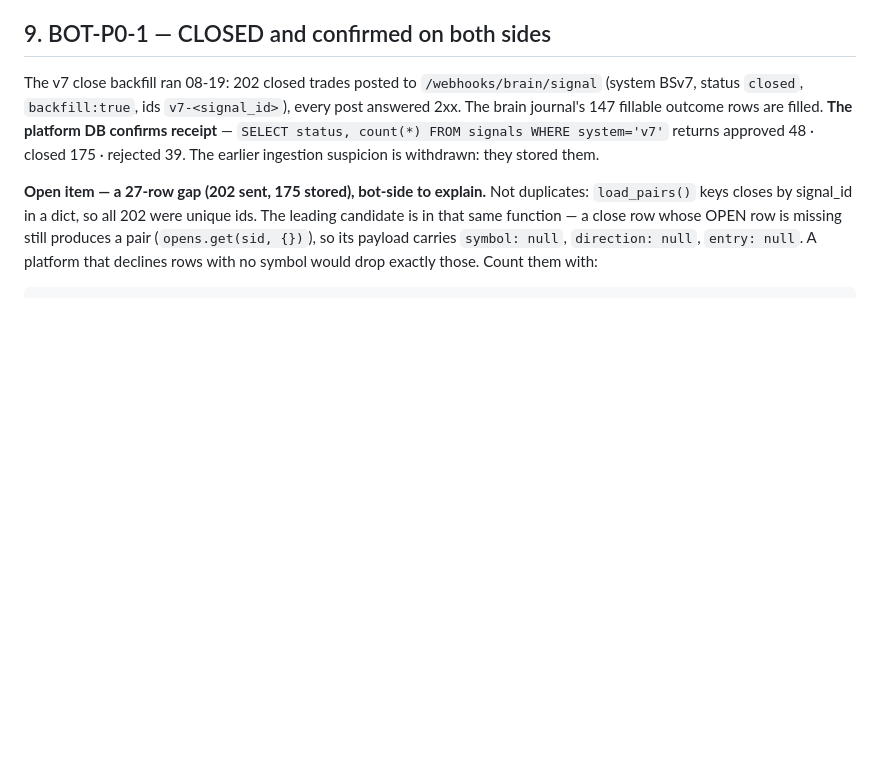
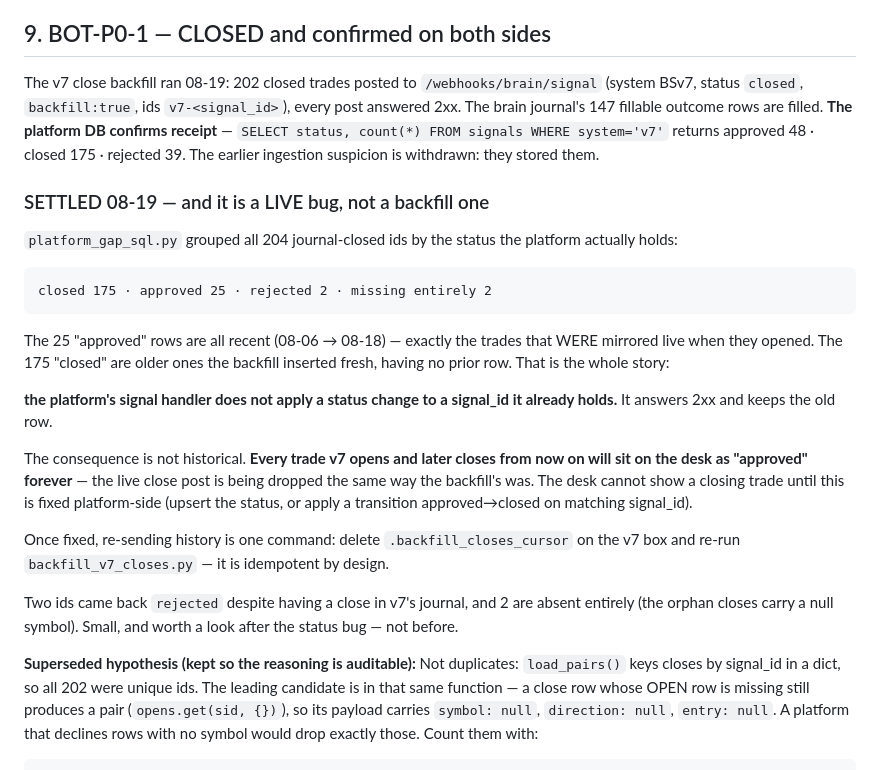
Before and after one commit to sabuj14eu/brother_sniper_v7, a Markdown page: docs/TRADE_DESK_LIVE_MGMT_WORK_ORDER.md, the part around the change. Drawn GitHub-style; blank space fills up the shorter version.

Commit message:
the missing closes are a LIVE platform bug, not a backfill gap
Measured, not guessed: of 204 journal-closed ids the platform holds 175 as
closed, 25 as approved, 2 rejected, 2 absent. The 25 approved are all recent
trades that were mirrored live at open; the 175 closed are older ones with no
prior row. So the handler answers 2xx but never applies a status change to a
signal_id it already has — which means every future v7 trade will sit on the
desk as 'approved' after it closes. Platform-side fix; re-sending history is
then one deleted cursor away.

My first hypothesis (orphan closes) explained 9 of 27 and is kept in the doc,
marked superseded, so the reasoning stays auditable.

Co-Authored-By: Claude Opus 5 <noreply@anthropic.com>
Claude-Session: https://claude.ai/code/session_01VSCLt47zDABqAyC7nHq1CK

```diff
--- a/docs/TRADE_DESK_LIVE_MGMT_WORK_ORDER.md
+++ b/docs/TRADE_DESK_LIVE_MGMT_WORK_ORDER.md
@@ -174,7 +174,35 @@ status, count(*) FROM signals WHERE system='v7'` returns approved 48 ·
 closed 175 · rejected 39. The earlier ingestion suspicion is withdrawn:
 they stored them.
 
-**Open item — a 27-row gap (202 sent, 175 stored), bot-side to explain.**
+### SETTLED 08-19 — and it is a LIVE bug, not a backfill one
+
+`platform_gap_sql.py` grouped all 204 journal-closed ids by the status the
+platform actually holds:
+
+    closed 175 · approved 25 · rejected 2 · missing entirely 2
+
+The 25 "approved" rows are all recent (08-06 → 08-18) — exactly the trades
+that WERE mirrored live when they opened. The 175 "closed" are older ones the
+backfill inserted fresh, having no prior row. That is the whole story:
+
+**the platform's signal handler does not apply a status change to a
+signal_id it already holds.** It answers 2xx and keeps the old row.
+
+The consequence is not historical. **Every trade v7 opens and later closes
+from now on will sit on the desk as "approved" forever** — the live close
+post is being dropped the same way the backfill's was. The desk cannot show a
+closing trade until this is fixed platform-side (upsert the status, or apply a
+transition approved→closed on matching signal_id).
+
+Once fixed, re-sending history is one command: delete
+`.backfill_closes_cursor` on the v7 box and re-run `backfill_v7_closes.py` —
+it is idempotent by design.
+
+Two ids came back `rejected` despite having a close in v7's journal, and 2 are
+absent entirely (the orphan closes carry a null symbol). Small, and worth a
+look after the status bug — not before.
+
+**Superseded hypothesis (kept so the reasoning is auditable):**
 Not duplicates: `load_pairs()` keys closes by signal_id in a dict, so all 202
 were unique ids. The leading candidate is in that same function — a close row
 whose OPEN row is missing still produces a pair (`opens.get(sid, {})`), so its
```
